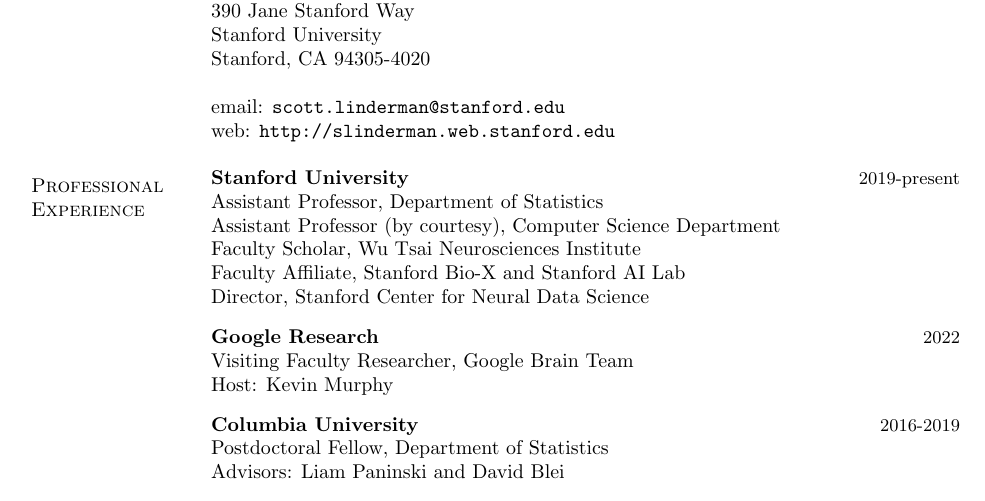
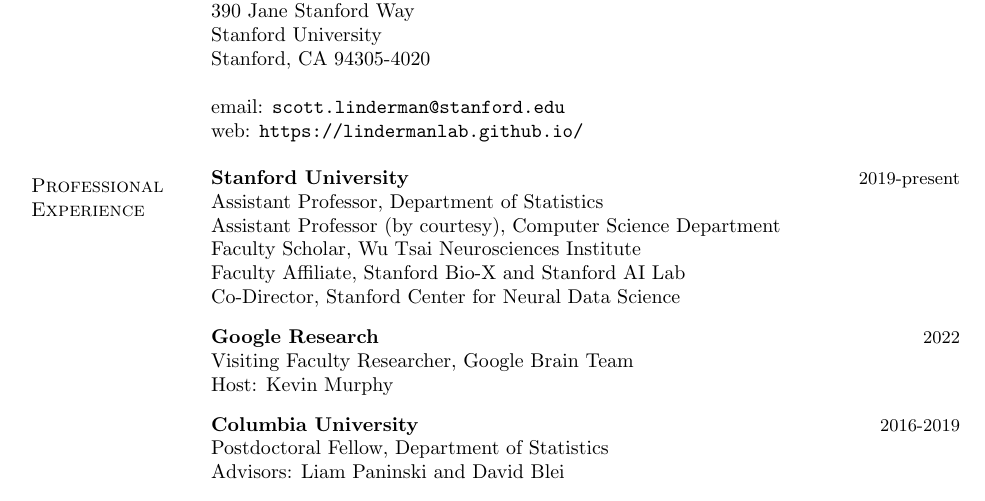
Before and after one commit to lindermanlab/lindermanlab.github.io, a LaTeX CV (cv/cv.tex): part of page 1 of 15, cut so that both start at the same text. Compiled offline with pdfLaTeX.

Commit message:
updating cv.

```diff
--- a/cv/cv.tex
+++ b/cv/cv.tex
@@ -336,7 +336,7 @@
 \href{mailto:scott.linderman@stanford.edu}{\nolinkurl{scott.linderman@stanford.edu}}
 \\
 web:
-\href{http://slinderman.web.stanford.edu}{\nolinkurl{http://slinderman.web.stanford.edu}}
+\href{https://lindermanlab.github.io}{\nolinkurl{https://lindermanlab.github.io/}}
 
 \section{Professional Experience}
 \parbox{\textwidth}{%
@@ -345,7 +345,7 @@
   Assistant Professor (by courtesy), Computer Science Department\\
   Faculty Scholar, Wu Tsai Neurosciences Institute\\
   Faculty Affiliate, Stanford Bio-X and Stanford AI Lab\\
-  Director, Stanford Center for Neural Data Science\\
+  Co-Director, Stanford Center for Neural Data Science\\
 }
 \\
 \parbox{\textwidth}{%
```
Also changed, not shown: cv/cv.bib (+1 -0 lines), cv/cv.pdf.
